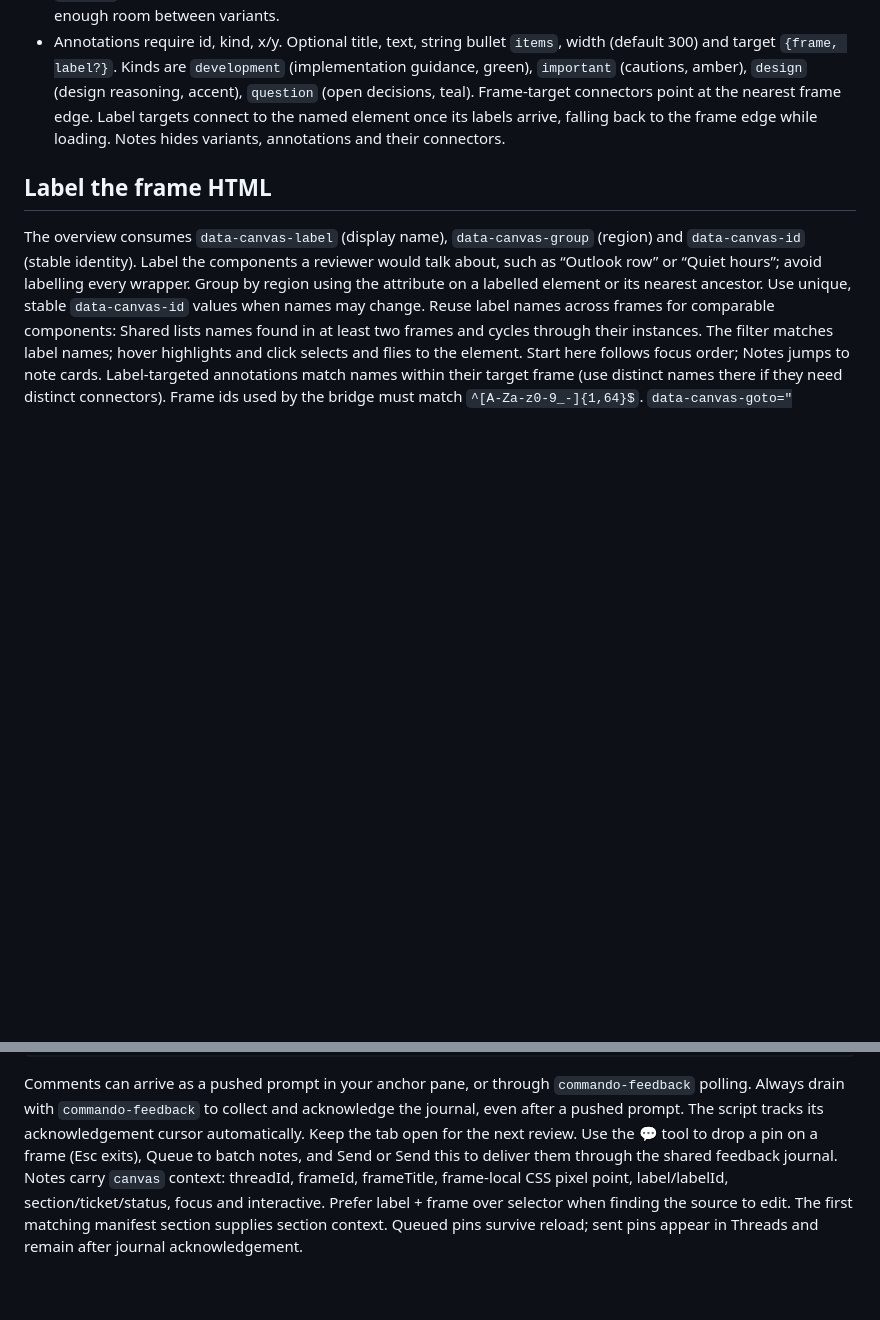
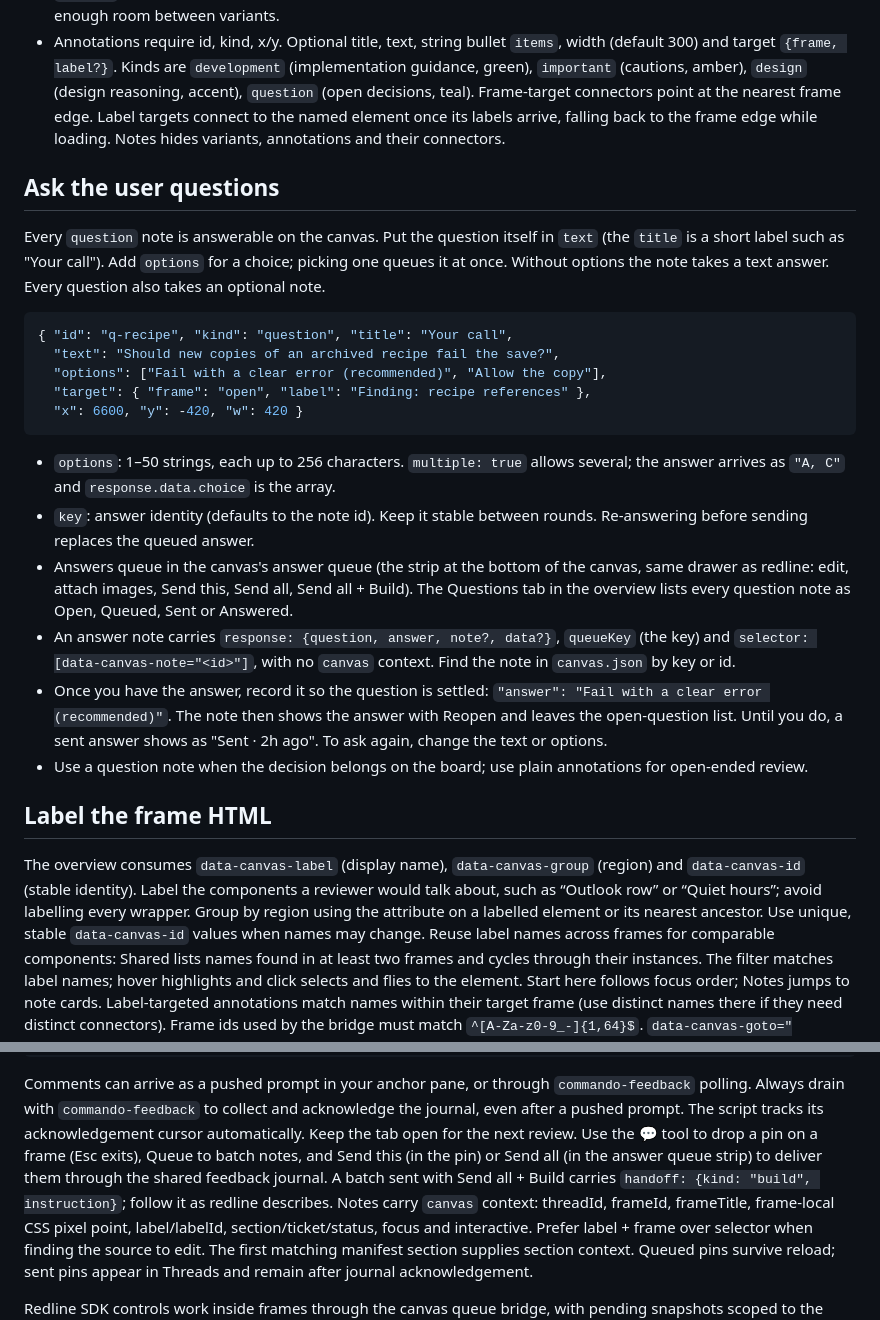
Before and after one commit to laeijebor/commando, a Markdown page: skills/canvas/SKILL.md, 2 parts joined by grey strips. Rendered like a GitHub page; blank space fills up the shorter version.

Commit message:
docs(canvas): explain answerable question notes and the answer queue

````diff
--- a/skills/canvas/SKILL.md
+++ b/skills/canvas/SKILL.md
@@ -118,6 +118,39 @@ Frame roles:
   to the frame edge while loading. Notes hides variants, annotations
   and their connectors.
 
+## Ask the user questions
+
+Every `question` note is answerable on the canvas. Put the question itself in
+`text` (the `title` is a short label such as "Your call"). Add `options` for a
+choice; picking one queues it at once. Without options the note takes a text
+answer. Every question also takes an optional note.
+
+```json
+{ "id": "q-recipe", "kind": "question", "title": "Your call",
+  "text": "Should new copies of an archived recipe fail the save?",
+  "options": ["Fail with a clear error (recommended)", "Allow the copy"],
+  "target": { "frame": "open", "label": "Finding: recipe references" },
+  "x": 6600, "y": -420, "w": 420 }
+```
+
+- `options`: 1–50 strings, each up to 256 characters. `multiple: true` allows
+  several; the answer arrives as `"A, C"` and `response.data.choice` is the array.
+- `key`: answer identity (defaults to the note id). Keep it stable between
+  rounds. Re-answering before sending replaces the queued answer.
+- Answers queue in the canvas's answer queue (the strip at the bottom of the
+  canvas, same drawer as redline: edit, attach images, Send this, Send all,
+  Send all + Build). The Questions tab in the overview lists every question
+  note as Open, Queued, Sent or Answered.
+- An answer note carries `response: {question, answer, note?, data?}`,
+  `queueKey` (the key) and `selector: [data-canvas-note="<id>"]`, with no
+  `canvas` context. Find the note in `canvas.json` by key or id.
+- Once you have the answer, record it so the question is settled:
+  `"answer": "Fail with a clear error (recommended)"`. The note then shows the
+  answer with Reopen and leaves the open-question list. Until you do, a sent
+  answer shows as "Sent · 2h ago". To ask again, change the text or options.
+- Use a question note when the decision belongs on the board; use plain
+  annotations for open-ended review.
+
 ## Label the frame HTML
 
 The overview consumes `data-canvas-label` (display name), `data-canvas-group`
@@ -165,7 +198,9 @@ Comments can arrive as a pushed prompt in your anchor pane, or through
 and acknowledge the journal, even after a pushed prompt. The script tracks its
 acknowledgement cursor automatically. Keep the tab open for the next review.
 Use the 💬 tool to drop a pin on a frame (Esc exits), Queue to batch notes,
-and Send or Send this to deliver them through the shared feedback journal.
+and Send this (in the pin) or Send all (in the answer queue strip) to deliver
+them through the shared feedback journal. A batch sent with Send all + Build
+carries `handoff: {kind: "build", instruction}`; follow it as redline describes.
 Notes carry `canvas` context: threadId, frameId, frameTitle, frame-local CSS pixel point,
 label/labelId, section/ticket/status, focus and interactive. Prefer label +
 frame over selector when finding the source to edit. The first matching
````
